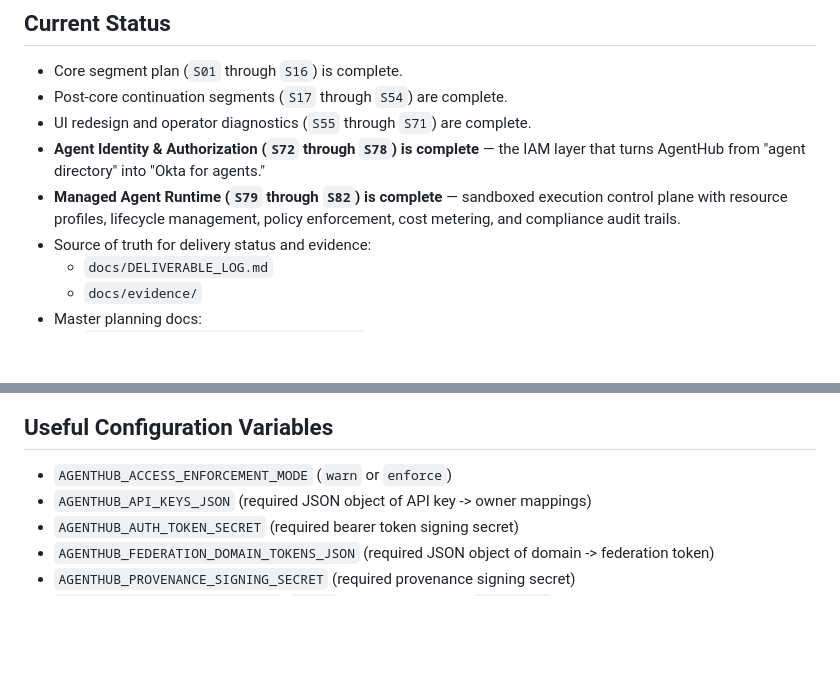
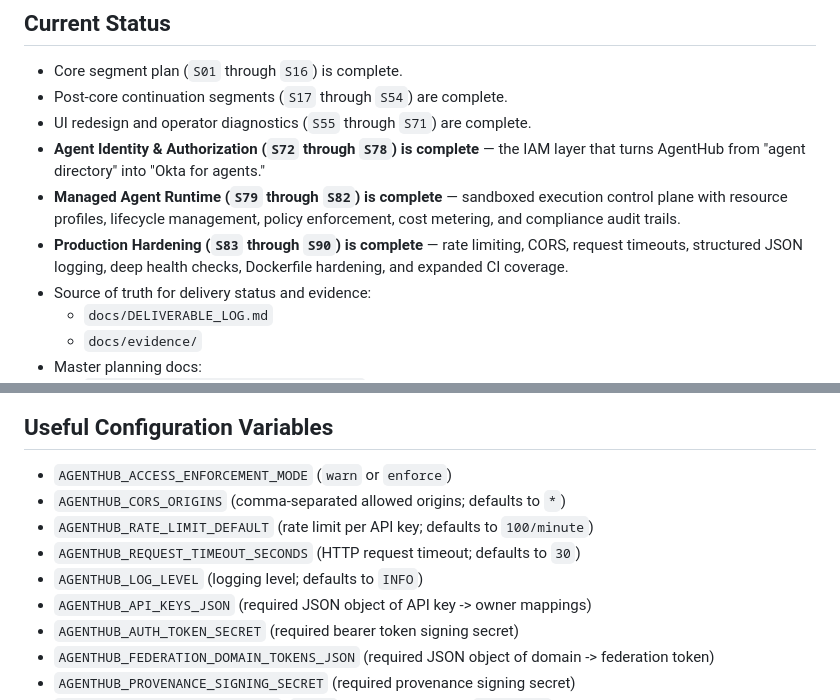
Before and after one commit to asquitt/agent-hub, a Markdown page: README.md, 2 parts joined by grey strips. Drawn GitHub-style; blank space fills up the shorter version.

Commit message:
docs: update deliverable log and README for S83-S90 production hardening

```diff
--- a/README.md
+++ b/README.md
@@ -8,6 +8,7 @@ AgentHub is the IAM layer for autonomous systems — agent identity, credential
 - UI redesign and operator diagnostics (`S55` through `S71`) are complete.
 - **Agent Identity & Authorization (`S72` through `S78`) is complete** — the IAM layer that turns AgentHub from "agent directory" into "Okta for agents."
 - **Managed Agent Runtime (`S79` through `S82`) is complete** — sandboxed execution control plane with resource profiles, lifecycle management, policy enforcement, cost metering, and compliance audit trails.
+- **Production Hardening (`S83` through `S90`) is complete** — rate limiting, CORS, request timeouts, structured JSON logging, deep health checks, Dockerfile hardening, and expanded CI coverage.
 - Source of truth for delivery status and evidence:
   - `docs/DELIVERABLE_LOG.md`
   - `docs/evidence/`
@@ -295,6 +296,10 @@ Compose includes:
 
 ## Useful Configuration Variables
 - `AGENTHUB_ACCESS_ENFORCEMENT_MODE` (`warn` or `enforce`)
+- `AGENTHUB_CORS_ORIGINS` (comma-separated allowed origins; defaults to `*`)
+- `AGENTHUB_RATE_LIMIT_DEFAULT` (rate limit per API key; defaults to `100/minute`)
+- `AGENTHUB_REQUEST_TIMEOUT_SECONDS` (HTTP request timeout; defaults to `30`)
+- `AGENTHUB_LOG_LEVEL` (logging level; defaults to `INFO`)
 - `AGENTHUB_API_KEYS_JSON` (required JSON object of API key -> owner mappings)
 - `AGENTHUB_AUTH_TOKEN_SECRET` (required bearer token signing secret)
 - `AGENTHUB_FEDERATION_DOMAIN_TOKENS_JSON` (required JSON object of domain -> federation token)
```
Also changed, not shown: docs/DELIVERABLE_LOG.md (+8 -0 lines).
